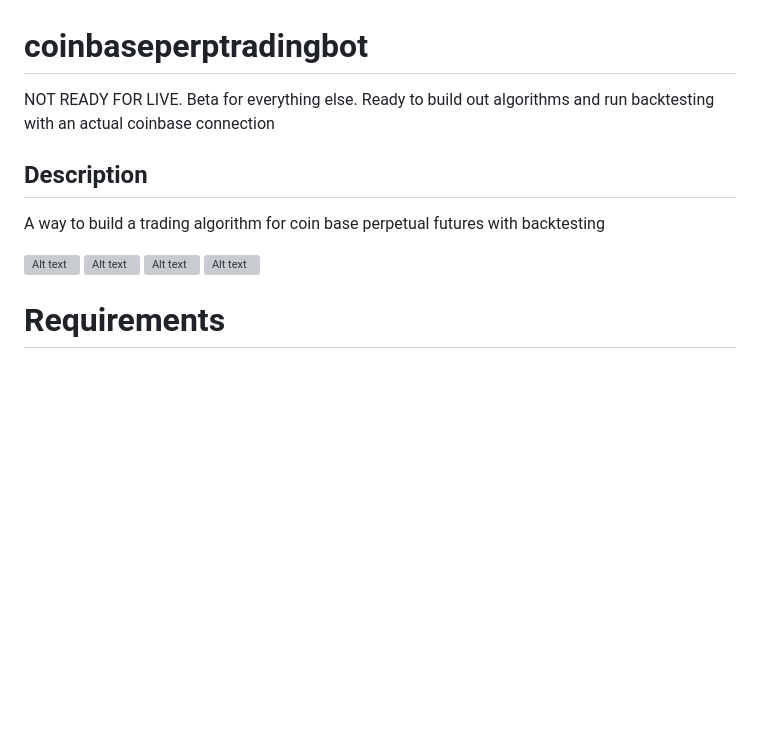
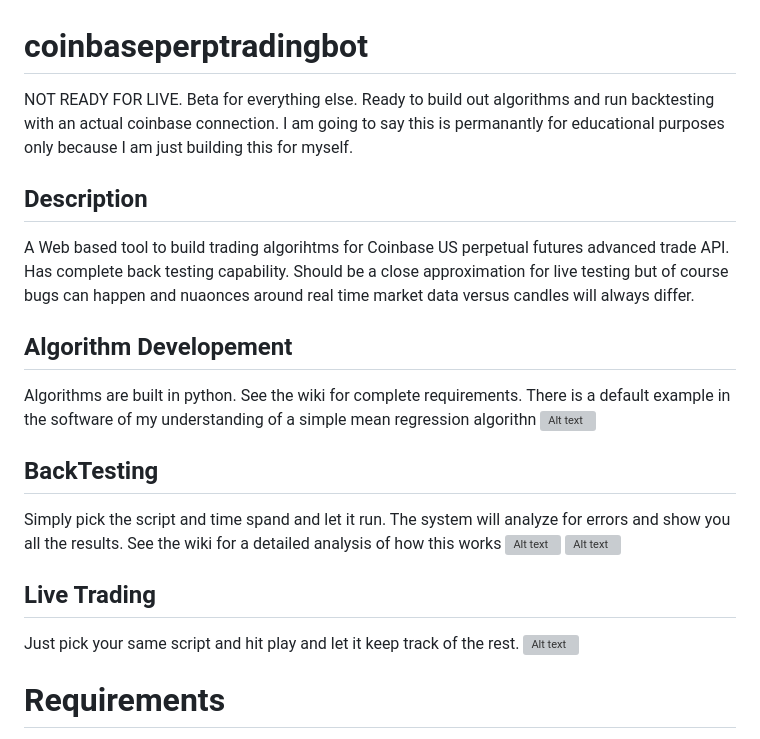
Before and after one commit to sk8ermeb/coinbaseperptradingbot, a Markdown page: README.md, the part around one of its changes. Drawn GitHub-style; blank space fills up the shorter version; grey boxes are pictures that could not be loaded.

```diff
--- a/README.md
+++ b/README.md
@@ -1,12 +1,16 @@
 # coinbaseperptradingbot
-NOT READY FOR LIVE. Beta for everything else. Ready to build out algorithms and run backtesting
-with an actual coinbase connection
+NOT READY FOR LIVE. Beta for everything else. Ready to build out algorithms and run backtesting with an actual coinbase connection. I am going to say this is permanantly for educational purposes only because I am just building this for myself.
 ## Description
-A way to build a trading algorithm for coin base perpetual futures with backtesting
-
+A Web based tool to build trading algorihtms for Coinbase US perpetual futures advanced trade API. Has complete back testing capability. Should be a close approximation for live testing but of course bugs can happen and nuaonces around real time market data versus candles will always differ.
+## Algorithm Developement
+Algorithms are built in python. See the wiki for complete requirements. There is a default example in the software of my understanding of a simple mean regression algorithn
 ![Alt text](https://github.com/user-attachments/assets/53f0838f-43a6-43f8-a8e6-2fb6f3f3fee0)
+## BackTesting
+Simply pick the script and time spand and let it run. The system will analyze for errors and show you all the results. See the wiki for a detailed analysis of how this works
 ![Alt text](https://github.com/user-attachments/assets/e8411090-68bb-4af7-89f6-062f671ad403)
 ![Alt text](https://github.com/user-attachments/assets/5f5dec2f-af8c-416e-a59e-8da51ce14cfe)
+## Live Trading
+Just pick your same script and hit play and let it keep track of the rest.
 ![Alt text](ttps://github.com/user-attachments/assets/add5b59b-c077-4437-afd0-2f5fcb2e61fd)
 
 # Requirements
```
Also changed, not shown: other parts of README.md (+5 -7 lines).
